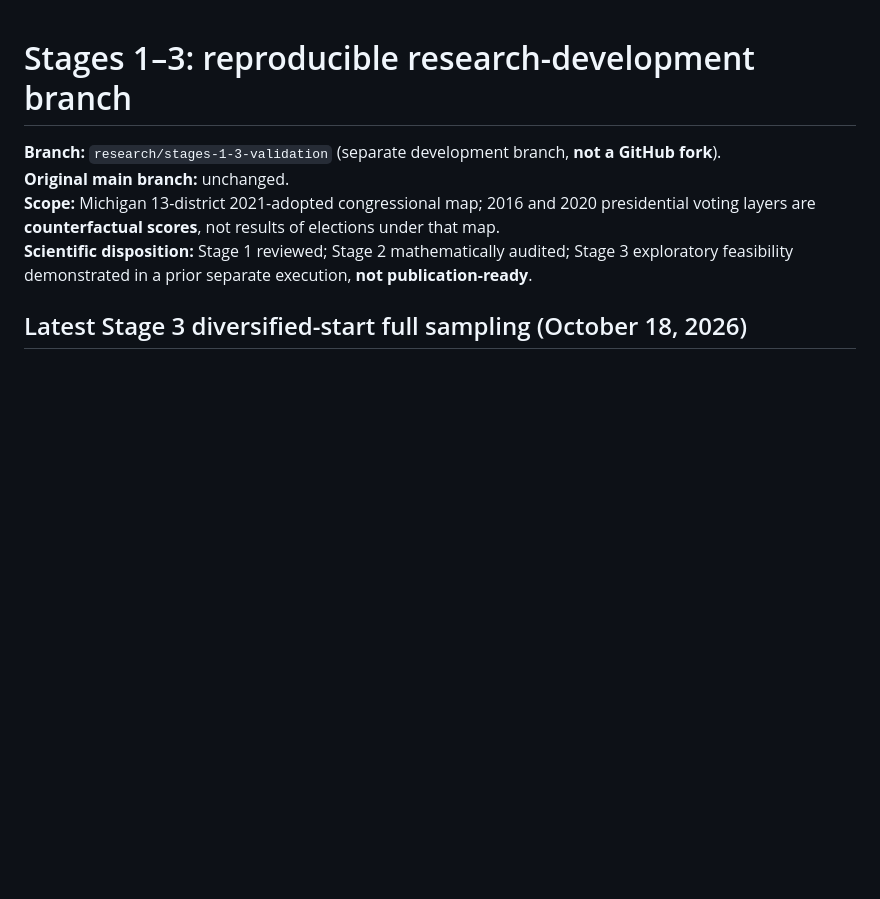
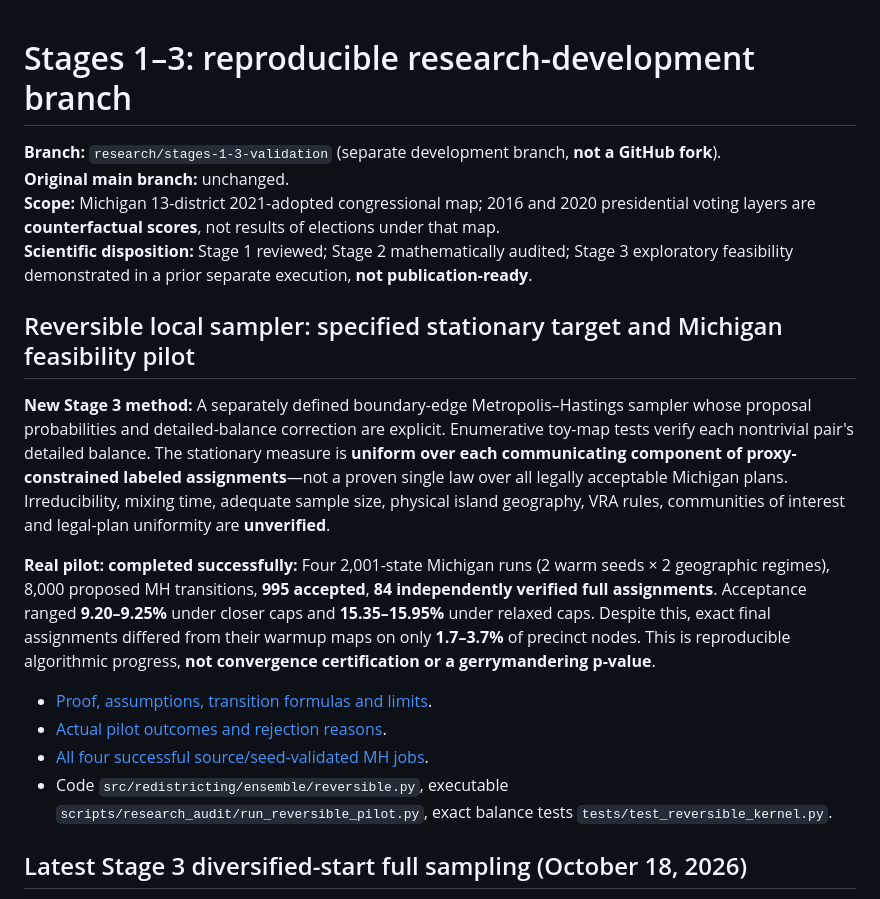
Before and after one commit to DjokovicMan22/Gerrymandering-Project, a Markdown page: docs/research_audit/README.md, the part around the change. GitHub-like rendering; blank space fills up the shorter version.

Commit message:
Update research status index with provably reversible local MH kernel and completed Michigan feasibility measurements

```diff
--- a/docs/research_audit/README.md
+++ b/docs/research_audit/README.md
@@ -4,6 +4,17 @@
 **Original main branch:** unchanged.
 **Scope:** Michigan 13-district 2021-adopted congressional map; 2016 and 2020 presidential voting layers are **counterfactual scores**, not results of elections under that map.
 **Scientific disposition:** Stage 1 reviewed; Stage 2 mathematically audited; Stage 3 exploratory feasibility demonstrated in a prior separate execution, **not publication-ready**.
+
+## Reversible local sampler: specified stationary target and Michigan feasibility pilot
+
+**New Stage 3 method:** A separately defined boundary-edge Metropolis–Hastings sampler whose proposal probabilities and detailed-balance correction are explicit. Enumerative toy-map tests verify each nontrivial pair's detailed balance. The stationary measure is **uniform over each communicating component of proxy-constrained labeled assignments**—not a proven single law over all legally acceptable Michigan plans. Irreducibility, mixing time, adequate sample size, physical island geography, VRA rules, communities of interest and legal-plan uniformity are **unverified**.
+
+**Real pilot: completed successfully:** Four 2,001-state Michigan runs (2 warm seeds × 2 geographic regimes), 8,000 proposed MH transitions, **995 accepted**, **84 independently verified full assignments**. Acceptance ranged **9.20–9.25%** under closer caps and **15.35–15.95%** under relaxed caps. Despite this, exact final assignments differed from their warmup maps on only **1.7–3.7%** of precinct nodes. This is reproducible algorithmic progress, **not convergence certification or a gerrymandering p-value**.
+
+- [Proof, assumptions, transition formulas and limits](stage3_reversible_kernel_method.md).
+- [Actual pilot outcomes and rejection reasons](stage3_reversible_mh_pilot_results.md).
+- [All four successful source/seed-validated MH jobs](https://github.com/DjokovicMan22/Gerrymandering-Project/actions/runs/39172395140).
+- Code `src/redistricting/ensemble/reversible.py`, executable `scripts/research_audit/run_reversible_pilot.py`, exact balance tests `tests/test_reversible_kernel.py`.
 
 ## Latest Stage 3 diversified-start full sampling (October 18, 2026)
 
```
